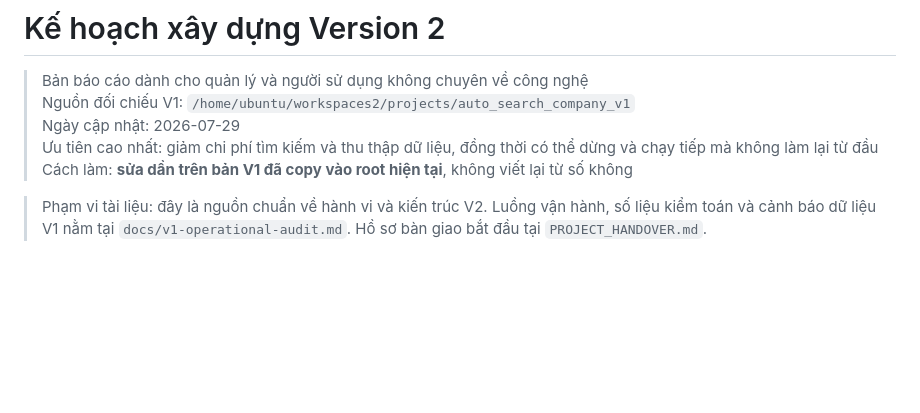
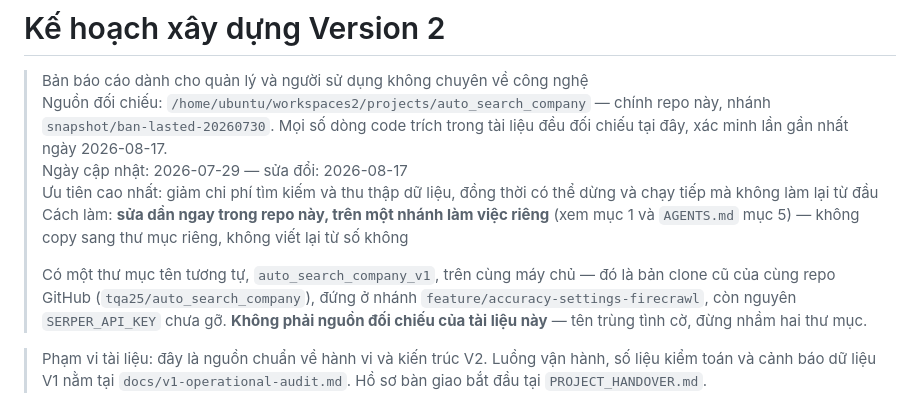
Before and after one commit to tqa25/auto_search_company, a Markdown page: docs/v2-modular-refactor-plan.md, the part around one of its changes. Drawn GitHub-style; blank space fills up the shorter version.

Commit message:
docs: fix the stale reference-source header in the Vietnamese V2 plan
The header still pointed at /home/ubuntu/workspaces2/projects/auto_search_company_v1
from the 2026-07-29 draft. That directory is a real, separate clone of the same
GitHub repo, but on branch feature/accuracy-settings-firecrawl and behind the
Serper removal — not the codebase this plan (or the rest of this revision) was
verified against. Point it at this repo instead, and note the lookalike
directory name explicitly so it isn't mistaken for the source again.

Co-Authored-By: Claude Opus 5 <noreply@anthropic.com>

```diff
--- a/docs/v2-modular-refactor-plan.md
+++ b/docs/v2-modular-refactor-plan.md
@@ -1,10 +1,12 @@
 # Kế hoạch xây dựng Version 2
 
 > Bản báo cáo dành cho quản lý và người sử dụng không chuyên về công nghệ
-> Nguồn đối chiếu V1: `/home/ubuntu/workspaces2/projects/auto_search_company_v1`
-> Ngày cập nhật: 2026-07-29
+> Nguồn đối chiếu: `/home/ubuntu/workspaces2/projects/auto_search_company` — chính repo này, nhánh `snapshot/ban-lasted-20260730`. Mọi số dòng code trích trong tài liệu đều đối chiếu tại đây, xác minh lần gần nhất ngày 2026-08-17.
+> Ngày cập nhật: 2026-07-29 — sửa đổi: 2026-08-17
 > Ưu tiên cao nhất: giảm chi phí tìm kiếm và thu thập dữ liệu, đồng thời có thể dừng và chạy tiếp mà không làm lại từ đầu
-> Cách làm: **sửa dần trên bản V1 đã copy vào root hiện tại**, không viết lại từ số không
+> Cách làm: **sửa dần ngay trong repo này, trên một nhánh làm việc riêng** (xem mục 1 và `AGENTS.md` mục 5) — không copy sang thư mục riêng, không viết lại từ số không
+>
+> Có một thư mục tên tương tự, `auto_search_company_v1`, trên cùng máy chủ — đó là bản clone cũ của cùng repo GitHub (`tqa25/auto_search_company`), đứng ở nhánh `feature/accuracy-settings-firecrawl`, còn nguyên `SERPER_API_KEY` chưa gỡ. **Không phải nguồn đối chiếu của tài liệu này** — tên trùng tình cờ, đừng nhầm hai thư mục.
 
 > Phạm vi tài liệu: đây là nguồn chuẩn về hành vi và kiến trúc V2. Luồng vận hành, số liệu kiểm toán và cảnh báo dữ liệu V1 nằm tại `docs/v1-operational-audit.md`. Hồ sơ bàn giao bắt đầu tại `PROJECT_HANDOVER.md`.
 
```
Also changed, not shown: other parts of docs/v2-modular-refactor-plan.md (+1 -1 lines).
